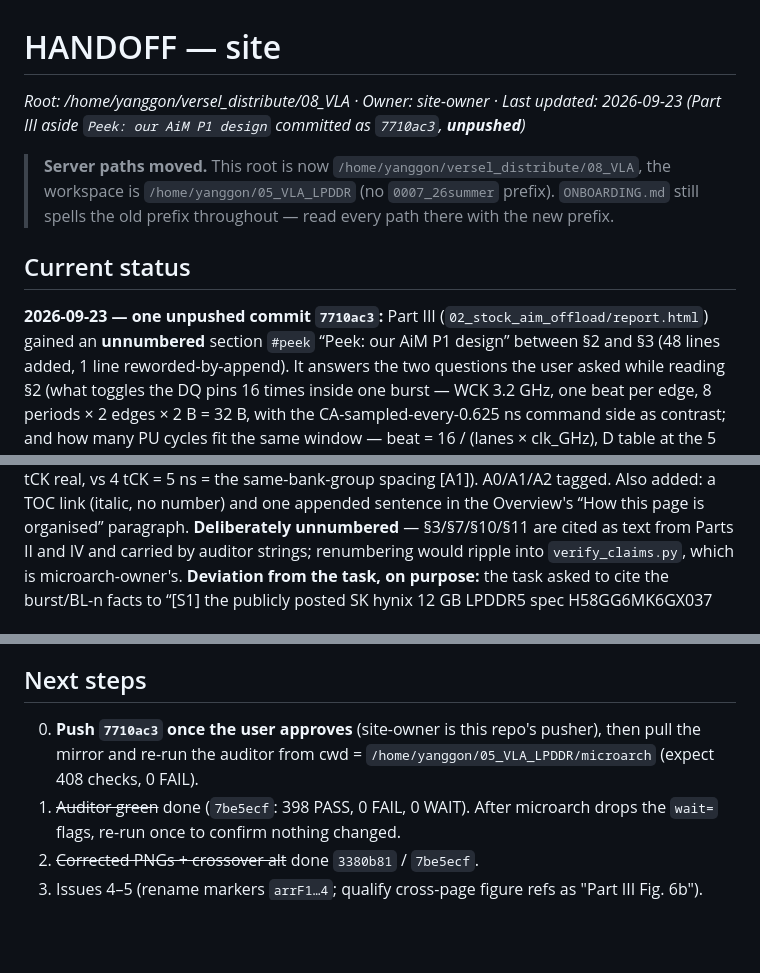
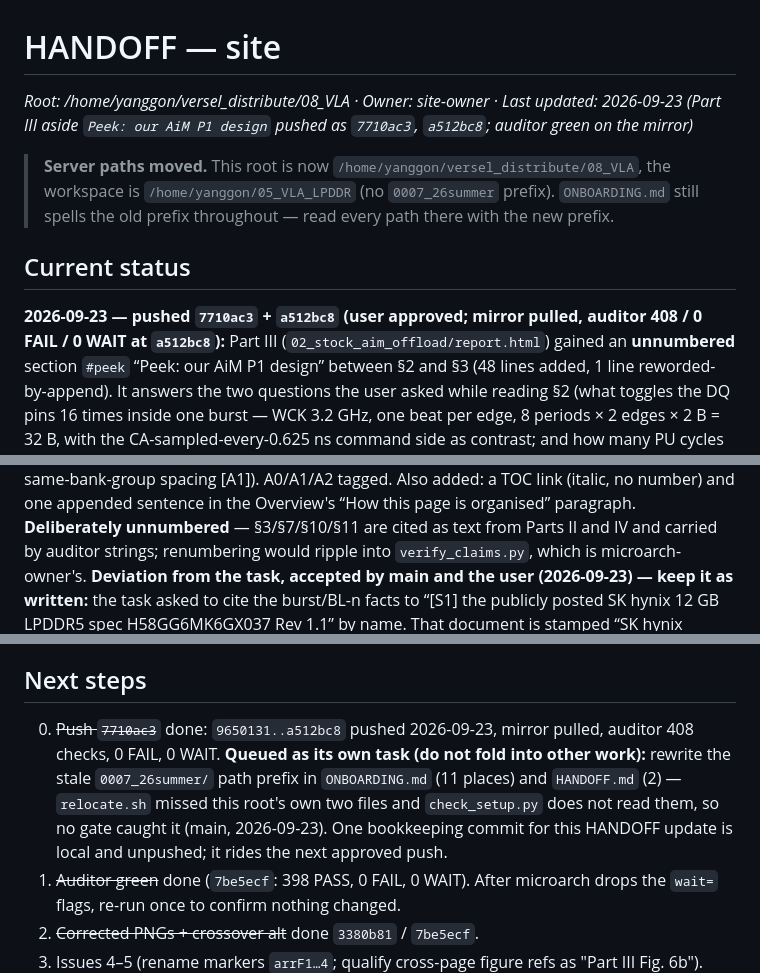
Before and after one commit to yanggon-kim/versel_distribute, a Markdown page: 08_VLA/HANDOFF.md, 3 parts joined by grey strips. Drawn GitHub-style; blank space fills up the shorter version.

Commit message:
08_VLA/HANDOFF: record the push of the Part III aside and the auditor result
9650131..a512bc8 pushed 2026-09-23; mirror pulled, 408 checks, 0 FAIL, 0 WAIT.
The [S1] citation deviation is accepted by main and the user; the stale
0007_26summer path prefix in ONBOARDING/HANDOFF is queued as its own task.

Co-Authored-By: Claude Opus 5 (1M context) <noreply@anthropic.com>

```diff
--- a/08_VLA/HANDOFF.md
+++ b/08_VLA/HANDOFF.md
@@ -1,12 +1,12 @@
 # HANDOFF — site
-*Root: /home/yanggon/versel_distribute/08_VLA · Owner: site-owner · Last updated: 2026-09-23 (Part III aside `Peek: our AiM P1 design` committed as `7710ac3`, **unpushed**)*
+*Root: /home/yanggon/versel_distribute/08_VLA · Owner: site-owner · Last updated: 2026-09-23 (Part III aside `Peek: our AiM P1 design` pushed as `7710ac3`, `a512bc8`; auditor green on the mirror)*
 
 > **Server paths moved.** This root is now `/home/yanggon/versel_distribute/08_VLA`, the workspace is
 > `/home/yanggon/05_VLA_LPDDR` (no `0007_26summer` prefix). `ONBOARDING.md` still spells the old prefix
 > throughout — read every path there with the new prefix.
 
 ## Current status
-**2026-09-23 — one unpushed commit `7710ac3`:** Part III (`02_stock_aim_offload/report.html`) gained an
+**2026-09-23 — pushed `7710ac3` + `a512bc8` (user approved; mirror pulled, auditor 408 / 0 FAIL / 0 WAIT at `a512bc8`):** Part III (`02_stock_aim_offload/report.html`) gained an
 **unnumbered** section `#peek` “Peek: our AiM P1 design” between §2 and §3 (48 lines added, 1 line
 reworded-by-append). It answers the two questions the user asked while reading §2 (what toggles the DQ pins
 16 times inside one burst — WCK 3.2 GHz, one beat per edge, 8 periods × 2 edges × 2 B = 32 B, with the
@@ -21,7 +21,7 @@ fast-narrow) and the warn callout on the unit trap (“4-cycle BL” = 4 × 0.62
 number) and one appended sentence in the Overview's “How this page is organised” paragraph.
 **Deliberately unnumbered** — §3/§7/§10/§11 are cited as text from Parts II and IV and carried by auditor
 strings; renumbering would ripple into `verify_claims.py`, which is microarch-owner's.
-**Deviation from the task, on purpose:** the task asked to cite the burst/BL-n facts to “[S1] the publicly
+**Deviation from the task, accepted by main and the user (2026-09-23) — keep it as written:** the task asked to cite the burst/BL-n facts to “[S1] the publicly
 posted SK hynix 12 GB LPDDR5 spec H58GG6MK6GX037 Rev 1.1” by name. That document is stamped “SK hynix
 Confidential” (primer `research_lpddr5_interface.md:13`, `research_lpddr5_core.md:11`), and the standing rule
 is that confidential-stamped documents are neither named nor linked — which is also why the page already
@@ -101,8 +101,11 @@ Stock 40.24 ms / 470 mJ (32 ch 23.64 / 535); 6.4× the 6.30 ms optimistic bound
 8. **P3** — A0/A1/A2 labels exist only in Part III; Parts III-2 and IV depend on A1 without naming it (paper-side caveat also pending, per microarch).
 
 ## Next steps
-0. **Push `7710ac3` once the user approves** (site-owner is this repo's pusher), then pull the mirror and
-   re-run the auditor from cwd = `/home/yanggon/05_VLA_LPDDR/microarch` (expect 408 checks, 0 FAIL).
+0. ~~Push `7710ac3`~~ done: `9650131..a512bc8` pushed 2026-09-23, mirror pulled, auditor 408 checks, 0 FAIL,
+   0 WAIT. **Queued as its own task (do not fold into other work):** rewrite the stale `0007_26summer/` path
+   prefix in `ONBOARDING.md` (11 places) and `HANDOFF.md` (2) — `relocate.sh` missed this root's own two
+   files and `check_setup.py` does not read them, so no gate caught it (main, 2026-09-23).
+   One bookkeeping commit for this HANDOFF update is local and unpushed; it rides the next approved push.
 1. ~~Auditor green~~ done (`7be5ecf`: 398 PASS, 0 FAIL, 0 WAIT). After microarch drops the `wait=` flags, re-run once to confirm nothing changed.
 2. ~~Corrected PNGs + crossover alt~~ done `3380b81` / `7be5ecf`.
 3. Issues 4–5 (rename markers `arrF1…4`; qualify cross-page figure refs as "Part III Fig. 6b").
```
Also changed, not shown: other parts of 08_VLA/HANDOFF.md (+1 -1 lines).
